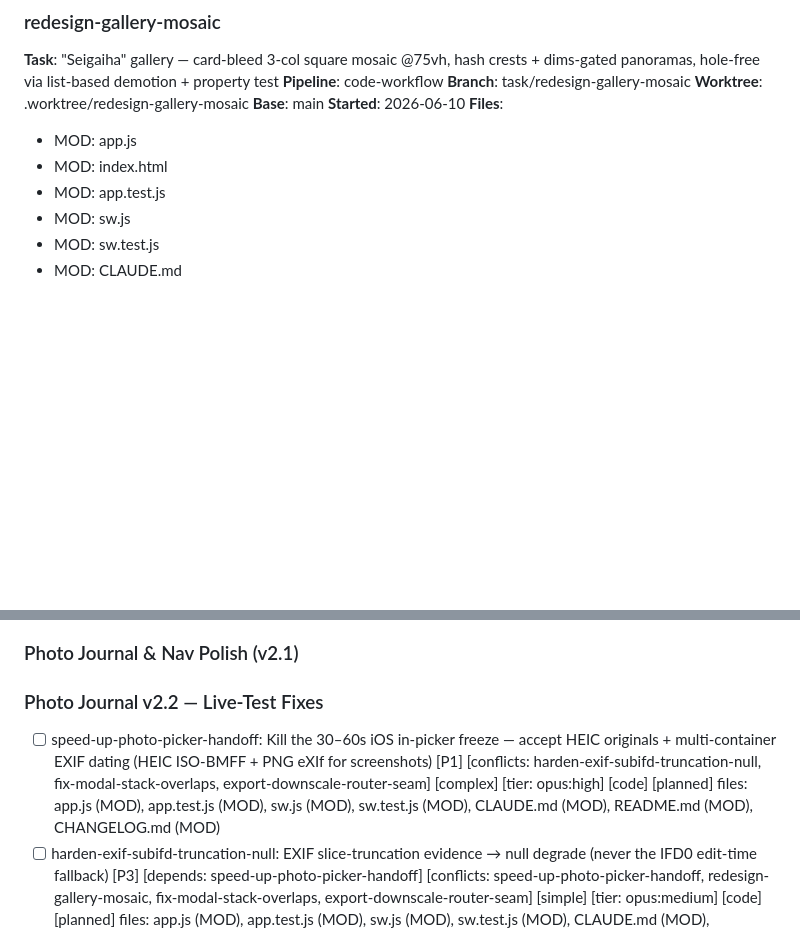
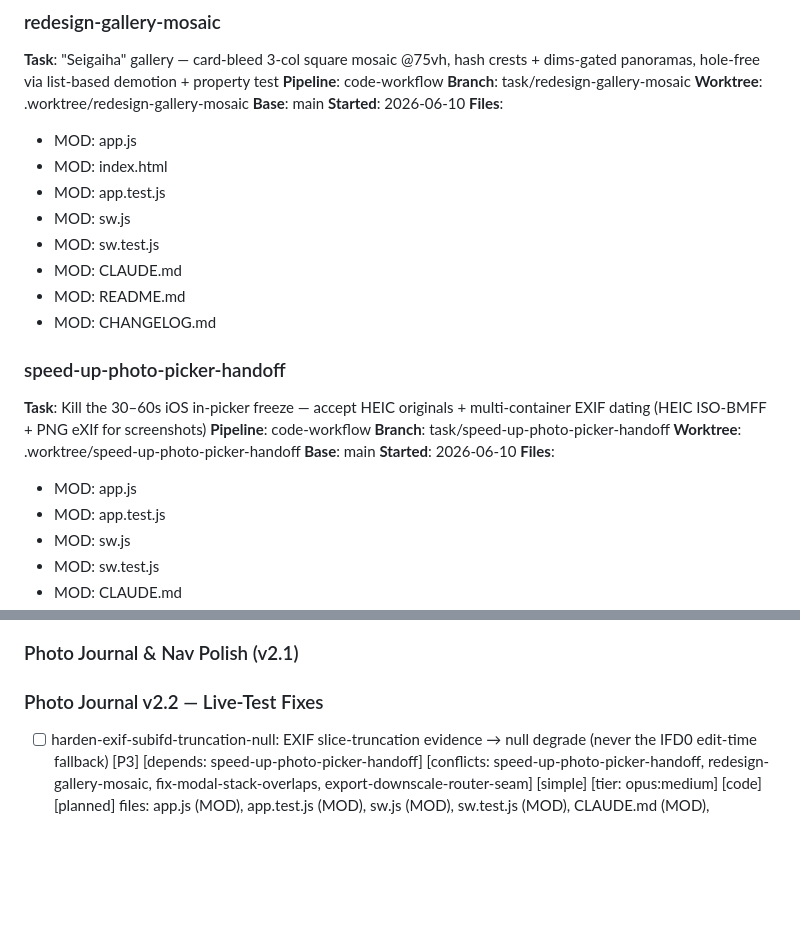
Before and after one commit to jacobfulfyll/japan_trip, a Markdown page: TASKS.md, 2 parts joined by grey strips. Drawn GitHub-style; blank space fills up the shorter version.

Commit message:
meta: pickup speed-up-photo-picker-handoff

```diff
--- a/TASKS.md
+++ b/TASKS.md
@@ -12,6 +12,22 @@
 **Files**:
 - MOD: app.js
 - MOD: index.html
+- MOD: app.test.js
+- MOD: sw.js
+- MOD: sw.test.js
+- MOD: CLAUDE.md
+- MOD: README.md
+- MOD: CHANGELOG.md
+
+### speed-up-photo-picker-handoff
+**Task**: Kill the 30–60s iOS in-picker freeze — accept HEIC originals + multi-container EXIF dating (HEIC ISO-BMFF + PNG eXIf for screenshots)
+**Pipeline**: code-workflow
+**Branch**: task/speed-up-photo-picker-handoff
+**Worktree**: .worktree/speed-up-photo-picker-handoff
+**Base**: main
+**Started**: 2026-06-10
+**Files**:
+- MOD: app.js
 - MOD: app.test.js
 - MOD: sw.js
 - MOD: sw.test.js
@@ -39,8 +55,6 @@
 
 ### Photo Journal v2.2 — Live-Test Fixes
 <!-- From 2026-06-09/10 live photo testing + ungroomed-debt triage (16-agent researched+verified 2026-06-10). DEPLOY-STATE GOTCHA: origin/main = 4e8d343 (TEMP date-shift build — CACHE_VERSION v40 is CONSUMED on the live site); local main = 8ab3daf (UNPUSHED revert, back to v39 + real dates). The FIRST code task to merge bumps v39→v41 (SKIP v40 — reuse risks byte-identical sw.js → devices stuck on the shifted build); later merges take the next FREE version, sw.test.js pin in lockstep, re-derived from origin/main at MERGE time. The first push also carries the 8ab3daf revert. The five code tasks all touch app.js + bump CACHE_VERSION → MUTUALLY CONFLICTING; run SERIALLY in listed order. (fix-photo-storage-cors: manual, COMPLETED 2026-06-10 — bucket CORS set, gallery renders live.) Tiers per user decision 2026-06-10: opus:high for complex tasks, opus:medium for fully-specified simple ones. -->
-- [ ] speed-up-photo-picker-handoff: Kill the 30–60s iOS in-picker freeze — accept HEIC originals + multi-container EXIF dating (HEIC ISO-BMFF + PNG eXIf for screenshots) [P1] [conflicts: harden-exif-subifd-truncation-null, fix-modal-stack-overlaps, export-downscale-router-seam] [complex] [tier: opus:high] [code] [planned]
-  files: app.js (MOD), app.test.js (MOD), sw.js (MOD), sw.test.js (MOD), CLAUDE.md (MOD), README.md (MOD), CHANGELOG.md (MOD)
 - [ ] harden-exif-subifd-truncation-null: EXIF slice-truncation evidence → null degrade (never the IFD0 edit-time fallback) [P3] [depends: speed-up-photo-picker-handoff] [conflicts: speed-up-photo-picker-handoff, redesign-gallery-mosaic, fix-modal-stack-overlaps, export-downscale-router-seam] [simple] [tier: opus:medium] [code] [planned]
   files: app.js (MOD), app.test.js (MOD), sw.js (MOD), sw.test.js (MOD), CLAUDE.md (MOD), README.md (MOD), CHANGELOG.md (MOD)
 - [ ] fix-modal-stack-overlaps: Topmost-only keyboard trap for stacked overlays + sweep stale finished upload sheet at next run (bundles stacked-modal-keydown-traps + release-upload-latch-on-done) [P3] [conflicts: speed-up-photo-picker-handoff, harden-exif-subifd-truncation-null, export-downscale-router-seam] [simple] [tier: opus:medium] [code] [planned]
```
